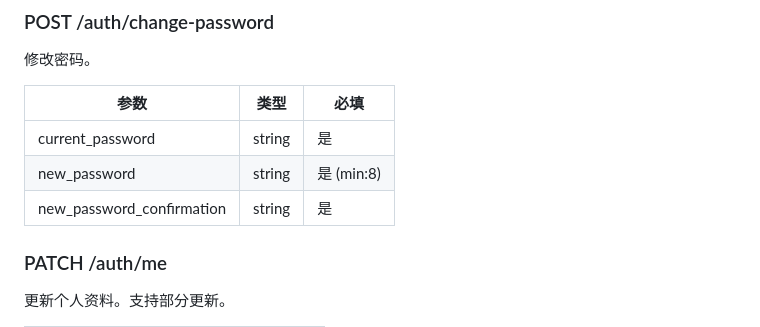
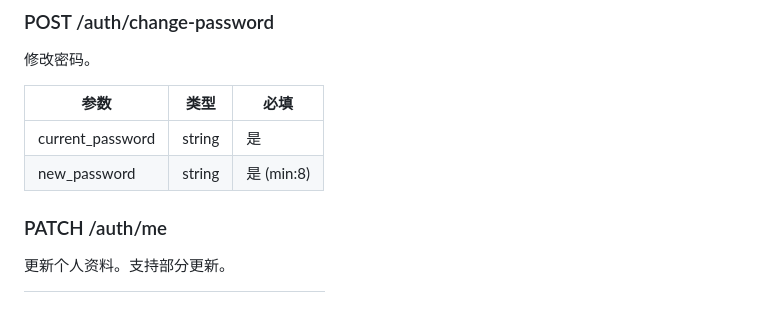
Before and after one commit to 1115229103/-, a Markdown page: laravel/API.md, the part around the change. Drawn GitHub-style.

Commit message:
docs: fix change-password API.md — remove undocumented confirmation field
API.md listed new_password_confirmation as required but the code doesn't
validate it. Aligned docs with actual behavior.

```diff
--- a/laravel/API.md
+++ b/laravel/API.md
@@ -96,7 +96,6 @@ Header: `Authorization: Bearer <token>`
 |------|------|------|
 | current_password | string | 是 |
 | new_password | string | 是 (min:8) |
-| new_password_confirmation | string | 是 |
 
 ### PATCH /auth/me
 更新个人资料。支持部分更新。
```
